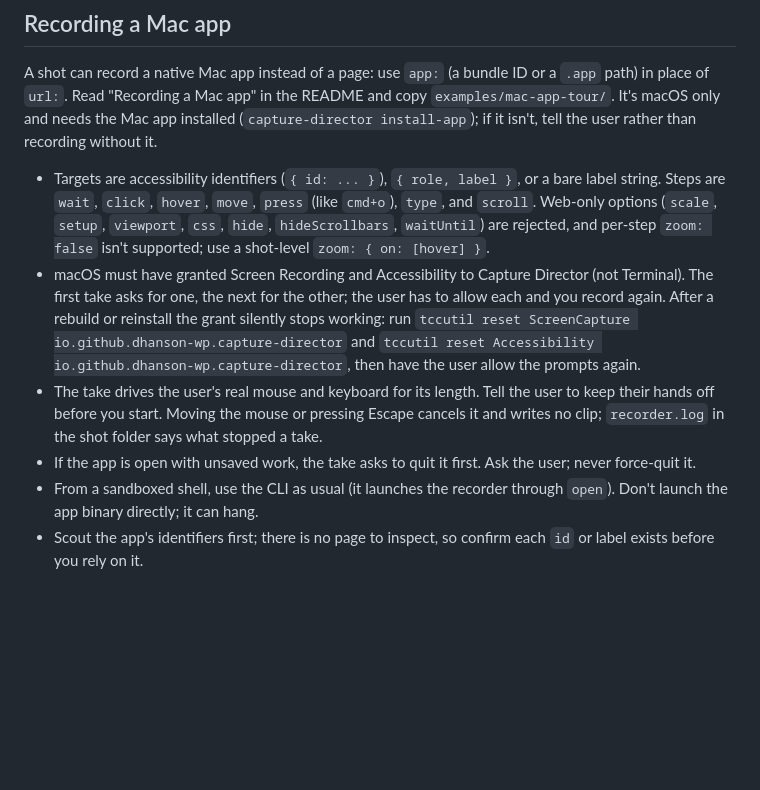
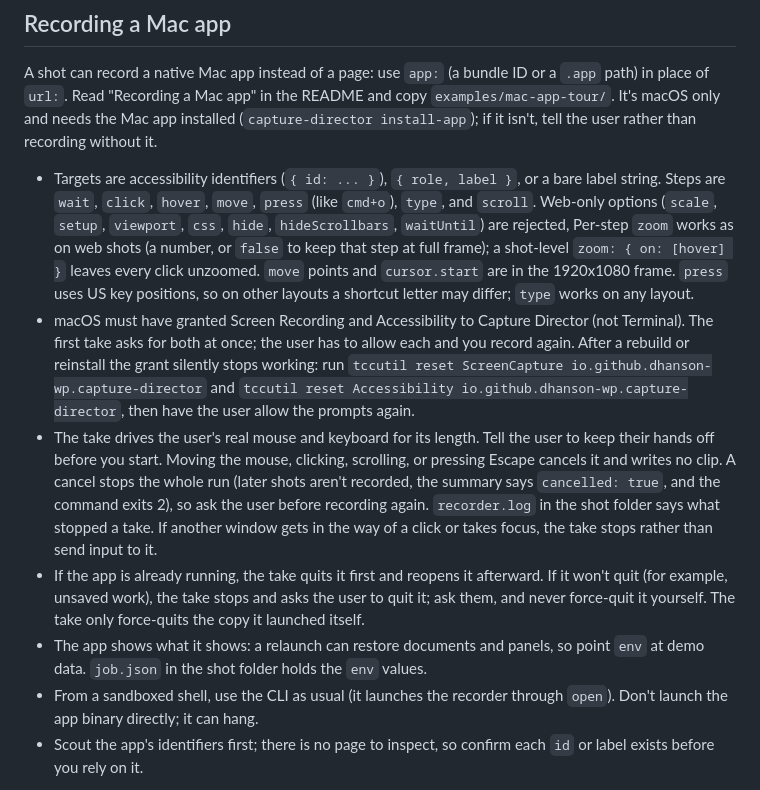
Before and after one commit to dhanson-wp/capture-director, a Markdown page: skill/SKILL.md, the part around the change. Drawn GitHub-style; blank space fills up the shorter version.

```diff
--- a/skill/SKILL.md
+++ b/skill/SKILL.md
@@ -27,10 +27,11 @@ node <repo>/bin/capture-director.js <command> ...
 
 A shot can record a native Mac app instead of a page: use `app:` (a bundle ID or a `.app` path) in place of `url:`. Read "Recording a Mac app" in the README and copy `examples/mac-app-tour/`. It's macOS only and needs the Mac app installed (`capture-director install-app`); if it isn't, tell the user rather than recording without it.
 
-- Targets are accessibility identifiers (`{ id: ... }`), `{ role, label }`, or a bare label string. Steps are `wait`, `click`, `hover`, `move`, `press` (like `cmd+o`), `type`, and `scroll`. Web-only options (`scale`, `setup`, `viewport`, `css`, `hide`, `hideScrollbars`, `waitUntil`) are rejected, and per-step `zoom: false` isn't supported; use a shot-level `zoom: { on: [hover] }`.
-- macOS must have granted Screen Recording and Accessibility to Capture Director (not Terminal). The first take asks for one, the next for the other; the user has to allow each and you record again. After a rebuild or reinstall the grant silently stops working: run `tccutil reset ScreenCapture io.github.dhanson-wp.capture-director` and `tccutil reset Accessibility io.github.dhanson-wp.capture-director`, then have the user allow the prompts again.
-- The take drives the user's real mouse and keyboard for its length. Tell the user to keep their hands off before you start. Moving the mouse or pressing Escape cancels it and writes no clip; `recorder.log` in the shot folder says what stopped a take.
-- If the app is open with unsaved work, the take asks to quit it first. Ask the user; never force-quit it.
+- Targets are accessibility identifiers (`{ id: ... }`), `{ role, label }`, or a bare label string. Steps are `wait`, `click`, `hover`, `move`, `press` (like `cmd+o`), `type`, and `scroll`. Web-only options (`scale`, `setup`, `viewport`, `css`, `hide`, `hideScrollbars`, `waitUntil`) are rejected, Per-step `zoom` works as on web shots (a number, or `false` to keep that step at full frame); a shot-level `zoom: { on: [hover] }` leaves every click unzoomed. `move` points and `cursor.start` are in the 1920x1080 frame. `press` uses US key positions, so on other layouts a shortcut letter may differ; `type` works on any layout.
+- macOS must have granted Screen Recording and Accessibility to Capture Director (not Terminal). The first take asks for both at once; the user has to allow each and you record again. After a rebuild or reinstall the grant silently stops working: run `tccutil reset ScreenCapture io.github.dhanson-wp.capture-director` and `tccutil reset Accessibility io.github.dhanson-wp.capture-director`, then have the user allow the prompts again.
+- The take drives the user's real mouse and keyboard for its length. Tell the user to keep their hands off before you start. Moving the mouse, clicking, scrolling, or pressing Escape cancels it and writes no clip. A cancel stops the whole run (later shots aren't recorded, the summary says `cancelled: true`, and the command exits 2), so ask the user before recording again. `recorder.log` in the shot folder says what stopped a take. If another window gets in the way of a click or takes focus, the take stops rather than send input to it.
+- If the app is already running, the take quits it first and reopens it afterward. If it won't quit (for example, unsaved work), the take stops and asks the user to quit it; ask them, and never force-quit it yourself. The take only force-quits the copy it launched itself.
+- The app shows what it shows: a relaunch can restore documents and panels, so point `env` at demo data. `job.json` in the shot folder holds the `env` values.
 - From a sandboxed shell, use the CLI as usual (it launches the recorder through `open`). Don't launch the app binary directly; it can hang.
 - Scout the app's identifiers first; there is no page to inspect, so confirm each `id` or label exists before you rely on it.
 
```
Also changed, not shown: README.md (+12 -7 lines), 1 other file.
